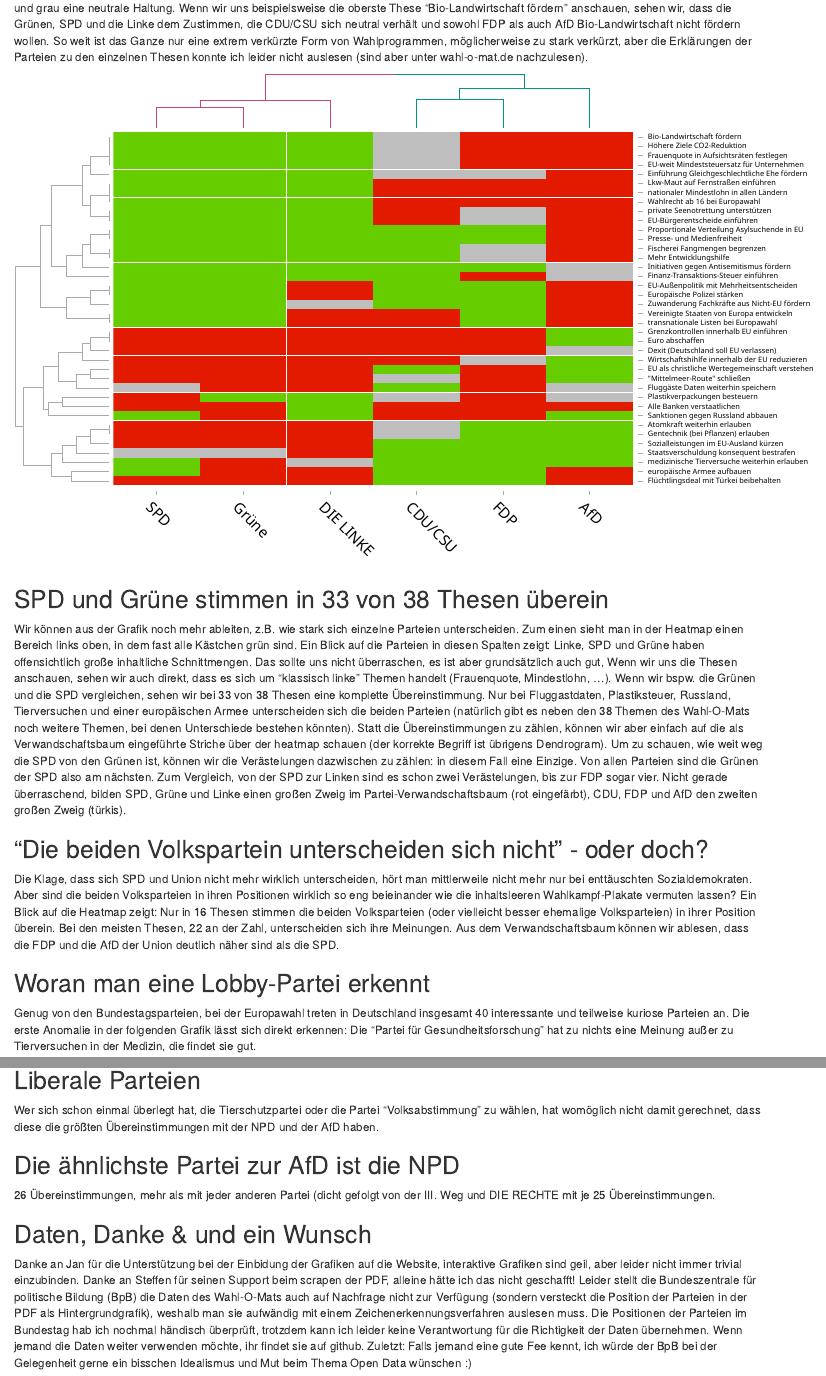
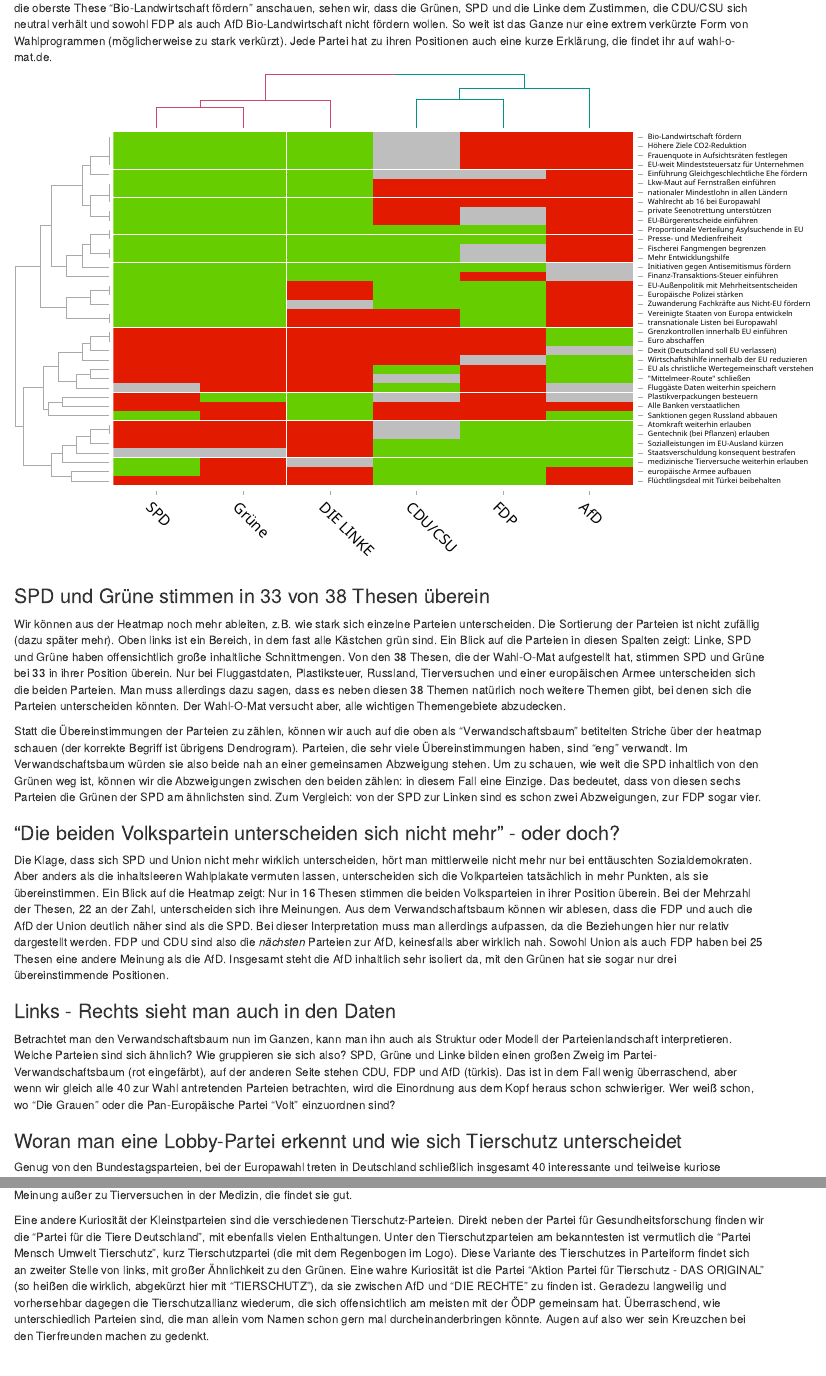
Before and after one commit to le-kutscher/Wahl-O-Mat-Europawahl, an R Markdown document (10_Blogbeitrag.Rmd): the page in a window 1100 px wide, from 500 px down before the commit and from 560 px down after it, and a second part further down, joined at a grey line. The pictures show the output file 10_Blogbeitrag.html that the author committed with the source, opened offline.

Commit message:
Blogbeitrag update

````diff
--- a/10_Blogbeitrag.Rmd
+++ b/10_Blogbeitrag.Rmd
@@ -43,11 +43,11 @@ df.text <- df.text %>%
 ```
 Der Wahl-O-Mat fragt alle zur Europawahl antretenden Parteien zu ihrer Haltung gegenüber 38 Thesen ab. Normalerweise benutzt man den Wahl-O-Mat, um zu schauen, mit welcher Partei man selbst inhaltlich am meisten Überschneidungen hat. Was aber, wenn man sich die Position der Partein im Vergleich anschaut? Welche Parteien haben viel gemeinsam, welche wenig? Stimmt es, dass sich SPD und Union so stark ähneln, wie <a href="https://www.spiegel.de/politik/ausland/europawahl-waehler-von-union-und-spd-sehen-laut-umfrage-kaum-unterschiede-a-1267328.html">viele glauben</a>?
 Inspiriert von einem ähnlichen  <a href="http://www.dkriesel.com/blog/2017/0904_wahl-o-mat-auswertung_teil_2_thesen-_und_parteienverwandtschaften">Blogpost zur Bundestagswahl 2017</a> von David Kriesel habe ich die Daten analysiert und grafisch aufbereitet.
-Die Grafiken sehen auf den ersten Blick etwas kompliziert aus, im Grunde bestehen sie aber nur aus einer farbige Tabelle und einer Art Verwandschaftsbaum, ich erkläre das jeweils schrittweise. Zuerst schauen wir nur auf die Parteien, die aktuell im Bundestag vertreten sind, bevor wir alle kandidierenden Parteien betrachten. Die Grafiken sind interaktiv, d.h. durch klicken oder tippen erhaltet ihr noch etwas mehr Informationen. Ihr könnt auch eine einzelne Partei oder These hervorheben (durch einfaches klicken auf die )
 
+Die Grafiken sehen auf den ersten Blick etwas kompliziert aus, im Grunde bestehen sie aber nur aus einer farbige Tabelle und einer Art Verwandschaftsbaum, ich erkläre das jeweils schrittweise. Um es einfach zu halten, schauen wir zuerst nur auf die Parteien, die aktuell im Bundestag vertreten sind, bevor wir alle kandidierenden Parteien betrachten. Die Grafiken sind interaktiv, d.h. durch klicken oder tippen erhaltet ihr noch etwas mehr Informationen. Durch einen Klick auf die Beschriftung am Rand könnt ihr eine einzelne Partei oder These hervorheben, durch Doppelklick löst ihr das wieder.
 
-## Wahlprogramme auf Farben verkürzen
-Die folgende Grafik besteht eigentlich aus zwei Grafiken. Wir schauen uns erstmal nur die Heatmap, das sind die farbigen Kästchen in der Mitte, an. Sie symbolisieren die Haltung jeder Partei (Spalten, Beschriftung unten) zu den 38 Thesen des Wahl-O-Mats (Zeilen, Beschriftung rechts). Wenn es unübersichtlich ist oder ihr die komplette These sehen wollt, klickt einfach auf das Kästchen. Rot bedeutet Ablehnung, grün Zustimmung und grau eine neutrale Haltung. Wenn wir uns beispielsweise die oberste These "Bio-Landwirtschaft fördern" anschauen, sehen wir, dass die Grünen, SPD und die Linke dem Zustimmen, die CDU/CSU sich neutral verhält und sowohl FDP als auch AfD Bio-Landwirtschaft nicht fördern wollen. So weit ist das Ganze nur eine extrem verkürzte Form von Wahlprogrammen, möglicherweise zu stark verkürzt, aber die Erklärungen der Parteien zu den einzelnen Thesen konnte ich leider nicht auslesen (sind aber unter wahl-o-mat.de nachzulesen).
+### Wahlprogramme auf Farben verkürzen
+Die folgende Grafik besteht eigentlich aus zwei Grafiken. Wir schauen uns erstmal nur die Heatmap, das sind die farbigen Kästchen in der Mitte, an. Sie symbolisieren die Haltung jeder Partei (Spalten, Beschriftung unten) zu den 38 Thesen des Wahl-O-Mats (Zeilen, Beschriftung rechts). Wenn es unübersichtlich ist oder ihr die komplette These sehen wollt, klickt einfach auf das Kästchen, dann wird euch die Partei, und ihre Haltung zu der These angezeigt. Rote Kästchen bedeuten Ablehnung, grüne Zustimmung und graue eine neutrale Haltung. Wenn wir uns beispielsweise die oberste These "Bio-Landwirtschaft fördern" anschauen, sehen wir, dass die Grünen, SPD und die Linke dem Zustimmen, die CDU/CSU sich neutral verhält und sowohl FDP als auch AfD Bio-Landwirtschaft nicht fördern wollen. So weit ist das Ganze nur eine extrem verkürzte Form von Wahlprogrammen (möglicherweise zu stark verkürzt). Jede Partei hat zu ihren Positionen auch eine kurze Erklärung, die findet ihr auf wahl-o-mat.de.
 
 
 ```{r BT.Parteien, echo=FALSE, warning=FALSE}
@@ -68,20 +68,25 @@ d3heatmap(df.BT,
 ```
 
 
-## SPD und Grüne stimmen in 33 von 38 Thesen überein
-Wir können aus der Grafik noch mehr ableiten, z.B. wie stark sich einzelne Parteien unterscheiden. Zum einen sieht man in der Heatmap einen Bereich links oben, in dem fast alle Kästchen grün sind. Ein Blick auf die Parteien in diesen Spalten zeigt: Linke, SPD und Grüne haben offensichtlich große inhaltliche Schnittmengen. Das sollte uns nicht überraschen, es ist aber grundsätzlich auch gut,
- Wenn wir uns die Thesen anschauen, sehen wir auch direkt, dass es sich um "klassisch linke" Themen handelt (Frauenquote, Mindestlohn, ...). Wenn wir bspw. die Grünen und die SPD vergleichen, sehen wir bei 33 von 38 Thesen eine komplette Übereinstimmung. Nur bei Fluggastdaten, Plastiksteuer, Russland, Tierversuchen und einer europäischen Armee unterscheiden sich die beiden Parteien (natürlich gibt es neben den 38 Themen des Wahl-O-Mats noch weitere Themen, bei denen Unterschiede bestehen könnten). Statt die Übereinstimmungen zu zählen, können wir aber einfach auf die als Verwandschaftsbaum eingeführte Striche über der heatmap schauen (der korrekte Begriff ist übrigens Dendrogram). Um zu schauen, wie weit weg die SPD von den Grünen ist, können wir die Verästelungen dazwischen zu zählen: in diesem Fall eine Einzige. Von allen Parteien sind die Grünen der SPD also am nächsten. Zum Vergleich, von der SPD zur Linken sind es schon zwei Verästelungen, bis zur FDP sogar vier. Nicht gerade überraschend, bilden SPD, Grüne und Linke einen großen Zweig im Partei-Verwandschaftsbaum (rot eingefärbt), CDU, FDP und AfD den zweiten großen Zweig (türkis).
+### SPD und Grüne stimmen in 33 von 38 Thesen überein
+Wir können aus der Heatmap noch mehr ableiten, z.B. wie stark sich einzelne Parteien unterscheiden. Die Sortierung der Parteien ist nicht zufällig (dazu später mehr). Oben links ist ein Bereich, in dem fast alle Kästchen grün sind. Ein Blick auf die Parteien in diesen Spalten zeigt: Linke, SPD und Grüne haben offensichtlich große inhaltliche Schnittmengen. Von den 38 Thesen, die der Wahl-O-Mat aufgestellt hat, stimmen SPD und Grüne bei 33 in ihrer Position überein. Nur bei Fluggastdaten, Plastiksteuer, Russland, Tierversuchen und einer europäischen Armee unterscheiden sich die beiden Parteien. Man muss allerdings dazu sagen, dass es neben diesen 38 Themen natürlich noch weitere Themen gibt, bei denen sich die Parteien unterscheiden könnten. Der Wahl-O-Mat versucht aber, alle wichtigen Themengebiete abzudecken.
+
+Statt die Übereinstimmungen der Parteien zu zählen, können wir auch auf die oben als "Verwandschaftsbaum" betitelten Striche über der heatmap schauen (der korrekte Begriff ist übrigens Dendrogram). Parteien, die sehr viele Übereinstimmungen haben, sind "eng" verwandt. Im Verwandschaftsbaum würden sie also beide nah an einer gemeinsamen Abzweigung stehen. Um zu schauen, wie weit die SPD inhaltlich von den Grünen weg ist, können wir die Abzweigungen zwischen den beiden zählen: in diesem Fall eine Einzige. Das bedeutet, dass von diesen sechs Parteien die Grünen der SPD am ähnlichsten sind. Zum Vergleich: von der SPD zur Linken sind es schon zwei Abzweigungen, zur FDP sogar vier.
+
+### "Die beiden Volkspartein unterscheiden sich nicht mehr" - oder doch?
+Die Klage, dass sich SPD und Union nicht mehr wirklich unterscheiden, hört man mittlerweile nicht mehr nur bei enttäuschten Sozialdemokraten. Aber anders als die inhaltsleeren Wahlplakate vermuten lassen, unterscheiden sich die Volkparteien tatsächlich in mehr Punkten, als sie übereinstimmen.
+Ein Blick auf die Heatmap zeigt: Nur in 16 Thesen stimmen die beiden Volksparteien in ihrer Position überein. Bei der Mehrzahl der Thesen, 22 an der Zahl, unterscheiden sich ihre Meinungen. Aus dem Verwandschaftsbaum können wir ablesen, dass die FDP und auch die AfD der Union deutlich näher sind als die SPD. Bei dieser Interpretation muss man allerdings aufpassen, da die Beziehungen hier nur relativ dargestellt werden. FDP und CDU sind also die <i>nächsten</i> Parteien zur AfD, keinesfalls aber wirklich nah. Sowohl Union als auch FDP haben bei 25 Thesen eine andere Meinung als die AfD. Insgesamt steht die AfD inhaltlich sehr isoliert da, mit den Grünen hat sie sogar nur drei übereinstimmende Positionen.
+
+### Links - Rechts sieht man auch in den Daten
+Betrachtet man den Verwandschaftsbaum nun im Ganzen, kann man ihn auch als Struktur oder Modell der Parteienlandschaft interpretieren. Welche Parteien sind sich ähnlich? Wie gruppieren sie sich also? SPD, Grüne und Linke bilden einen großen Zweig im Partei-Verwandschaftsbaum (rot eingefärbt), auf der anderen Seite stehen CDU, FDP und AfD (türkis). Das ist in dem Fall wenig überraschend, aber wenn wir gleich alle 40 zur Wahl antretenden Parteien betrachten, wird die Einordnung aus dem Kopf heraus schon schwieriger. Wer weiß schon, wo "Die Grauen" oder die Pan-Europäische Partei "Volt" einzuordnen sind?
+
+### Woran man eine Lobby-Partei erkennt und wie sich Tierschutz unterscheidet
+Genug von den Bundestagsparteien, bei der Europawahl treten in Deutschland schließlich insgesamt 40 interessante und teilweise kuriose Parteien an. Die erste Anomalie lässt sich in der nächsten Grafik direkt erkennen: Die "Partei für Gesundheitsforschung" hat zu nichts eine Meinung außer zu Tierversuchen in der Medizin, die findet sie gut.
+
+Eine andere Kuriosität der Kleinstparteien sind die verschiedenen Tierschutz-Parteien. Direkt neben der Partei für Gesundheitsforschung finden wir die "Partei für die Tiere Deutschland", mit ebenfalls vielen Enthaltungen. Unter den Tierschutzparteien am bekanntesten ist vermutlich die "Partei Mensch Umwelt Tierschutz", kurz Tierschutzpartei (die mit dem Regenbogen im Logo). Diese Variante des Tierschutzes in Parteiform findet sich an zweiter Stelle von links, mit großer Ähnlichkeit zu den Grünen.
+Eine wahre Kuriosität ist die Partei "Aktion Partei für Tierschutz - DAS ORIGINAL" (so heißen die wirklich, abgekürzt hier mit "TIERSCHUTZ"), da sie zwischen AfD und "DIE RECHTE" zu finden ist. Geradezu langweilig und vorhersehbar dagegen die Tierschutzallianz wiederum, die sich offensichtlich am meisten mit der ÖDP gemeinsam hat. Überraschend, wie unterschiedlich Parteien sind, die man allein vom Namen schon gern mal durcheinanderbringen könnte. Augen auf also wer sein Kreuzchen bei den Tierfreunden machen zu gedenkt.
 
 
-## "Die beiden Volkspartein unterscheiden sich nicht" - oder doch?
-Die Klage, dass sich SPD und Union nicht mehr wirklich unterscheiden, hört man mittlerweile nicht mehr nur bei enttäuschten Sozialdemokraten. Aber sind die beiden Volksparteien in ihren Positionen wirklich so eng beieinander wie die inhaltsleeren Wahlkampf-Plakate vermuten lassen?
-Ein Blick auf die Heatmap zeigt:
-Nur in 16 Thesen stimmen die beiden Volksparteien (oder vielleicht besser ehemalige Volksparteien) in ihrer Position überein. Bei den meisten Thesen, 22 an der Zahl, unterscheiden sich ihre Meinungen. Aus dem Verwandschaftsbaum können wir ablesen, dass die FDP und die AfD der Union deutlich näher sind als die SPD.
-
-
-
-## Woran man eine Lobby-Partei erkennt
-Genug von den Bundestagsparteien, bei der Europawahl treten in Deutschland insgesamt 40 interessante und teilweise kuriose Parteien an. Die erste Anomalie in der folgenden Grafik lässt sich direkt erkennen: Die "Partei für Gesundheitsforschung" hat zu nichts eine Meinung außer zu Tierversuchen in der Medizin, die findet sie gut.
 ```{r Alle.Parteien, echo=FALSE, warning=FALSE}
 d3heatmap(df,
           colors = colors,
@@ -95,4 +100,4 @@ d3heatmap(df,
           k_col = 4)
 ```
 
-## Viele Linke Parteien, einige Nationalisten, wenig Konservative und Liberale Parteien
+### Die ähnlichste Partei zur AfD ist die NPD
@@ -100,11 +108,4 @@ d3heatmap(df,
 
-Wer sich schon einmal überlegt hat, die Tierschutzpartei oder die Partei "Volksabstimmung" zu wählen, hat womöglich nicht damit gerechnet, dass diese die größten Übereinstimmungen mit der NPD und der AfD haben.
-
-
-## Die ähnlichste Partei zur AfD ist die NPD
-
-26 Übereinstimmungen, mehr als mit jeder anderen Partei (dicht gefolgt von der III. Weg und DIE RECHTE mit je 25 Übereinstimmungen.
-
-## Daten, Danke & und ein Wunsch
-Danke an Jan für die Unterstützung bei der Einbidung der Grafiken auf die Website, interaktive Grafiken sind geil, aber leider nicht immer trivial einzubinden.
-Danke an Steffen für seinen Support beim scrapen der PDF, alleine hätte ich das nicht geschafft! Leider stellt die Bundeszentrale für politische Bildung (BpB) die Daten des Wahl-O-Mats auch auf Nachfrage nicht zur Verfügung (sondern versteckt die Position der Parteien in der PDF als Hintergrundgrafik), weshalb man sie aufwändig mit einem Zeichenerkennungsverfahren auslesen muss. Die Positionen der Parteien im Bundestag hab ich nochmal händisch überprüft, trotzdem kann ich leider keine Verantwortung für die Richtigkeit der Daten übernehmen. Wenn jemand die Daten weiter verwenden möchte, ihr findet sie auf github. Zuletzt: Falls jemand eine gute Fee kennt, ich würde der BpB bei der Gelegenheit gerne ein bisschen Idealismus und Mut beim Thema Open Data wünschen :)
+### Daten & Danke
+Die Daten und der Code sind auf <a href="https://github.com/le-kutscher/Wahl-O-Mat-Europawahl">github</a> verfügbar.
+Danke an Jan und Johannes für den Support bei der Einbindung der Grafiken und Steffen für das scraping der Daten. Leider stellt die Bundeszentrale für politische Bildung die Daten des Wahl-O-Mats auch auf Nachfrage nicht zur Verfügung (sondern versteckt die Position der Parteien in der PDF als Hintergrundgrafik), weshalb man sie aufwändig mit einem Zeichenerkennungsverfahren auslesen muss. Die Positionen der Parteien im Bundestag hab ich nochmal händisch überprüft, trotzdem kann ich leider keine Verantwortung für die Richtigkeit der Daten übernehmen. Ich würde der Bundeszentrale für Politische Bildung bei der Gelegenheit gerne ein bisschen Idealismus und Mut beim Thema Open Data wünschen :)
````
Also changed, not shown: 03_heatmap.R (+1 -1 lines), 10_Blogbeitrag.html, 10_Blogbeitrag.Rmd (3 more changed lines).
